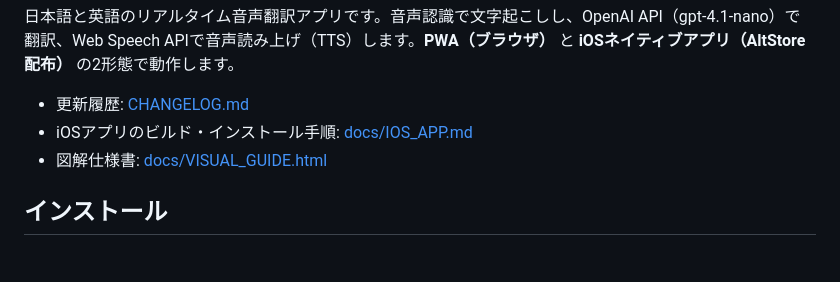
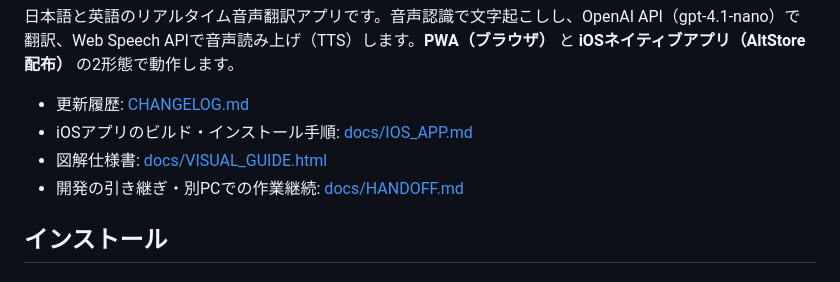
Before and after one commit to AichiroFunakoshi/BrigeTTS-Nepali, a Markdown page: README.md, the part around the change. Rendered like a GitHub page.

Commit message:
docs: 申し送り(2026-06-23)と作業継続ガイド(HANDOFF.md)を追加
- docs/HANDOFF.md: 別PC/別セッションでの作業継続の入口。最新状態・再開手順・申し送り一覧・運用ルール
- docs/handover-2026-06-23-present-mode.md: 今回作業の申し送り
- README.md: HANDOFF.md への導線を追加

```diff
--- a/README.md
+++ b/README.md
@@ -7,6 +7,7 @@
 - 更新履歴: [CHANGELOG.md](CHANGELOG.md)
 - iOSアプリのビルド・インストール手順: [docs/IOS_APP.md](docs/IOS_APP.md)
 - 図解仕様書: [docs/VISUAL_GUIDE.html](docs/VISUAL_GUIDE.html)
+- 開発の引き継ぎ・別PCでの作業継続: [docs/HANDOFF.md](docs/HANDOFF.md)
 
 ## インストール
 
```
Also changed, not shown: docs/HANDOFF.md (added, +74 -0 lines), docs/handover-2026-06-23-present-mode.md (added, +53 -0 lines).
